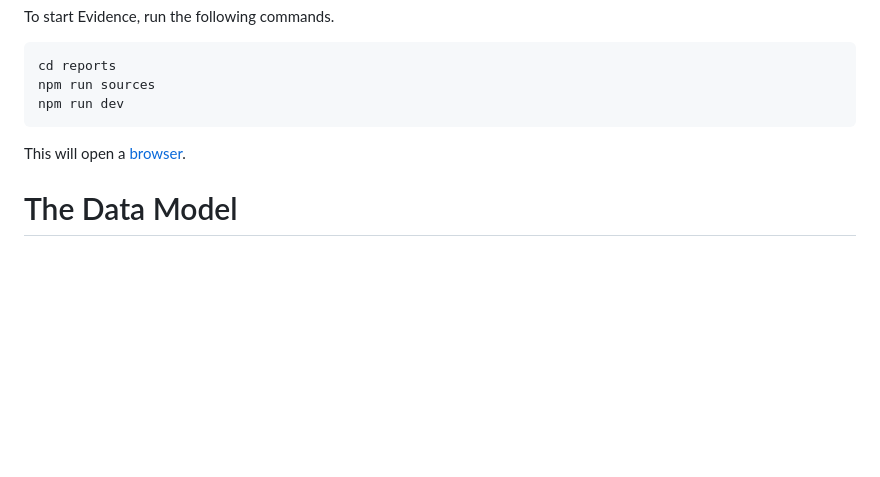
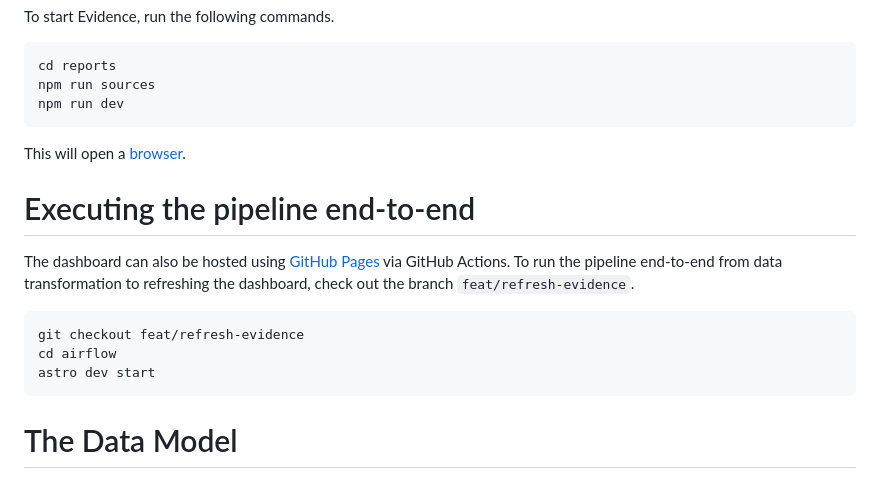
Before and after one commit to rainycow/heymax, a Markdown page: README.md, the part around the change. Rendered like a GitHub page; blank space fills up the shorter version.

`````diff
--- a/README.md
+++ b/README.md
@@ -58,6 +58,16 @@ npm run dev
 ```
 
 This will open a [browser](http://localhost:3000).
+
+# Executing the pipeline end-to-end
+The dashboard can also be hosted using [GitHub Pages](https://rainycow.github.io/heymax/) via GitHub Actions.
+To run the pipeline end-to-end from data transformation to refreshing the dashboard, check out the branch `feat/refresh-evidence`.
+
+```bash
+git checkout feat/refresh-evidence
+cd airflow
+astro dev start
+````
 
 
 # The Data Model
`````
